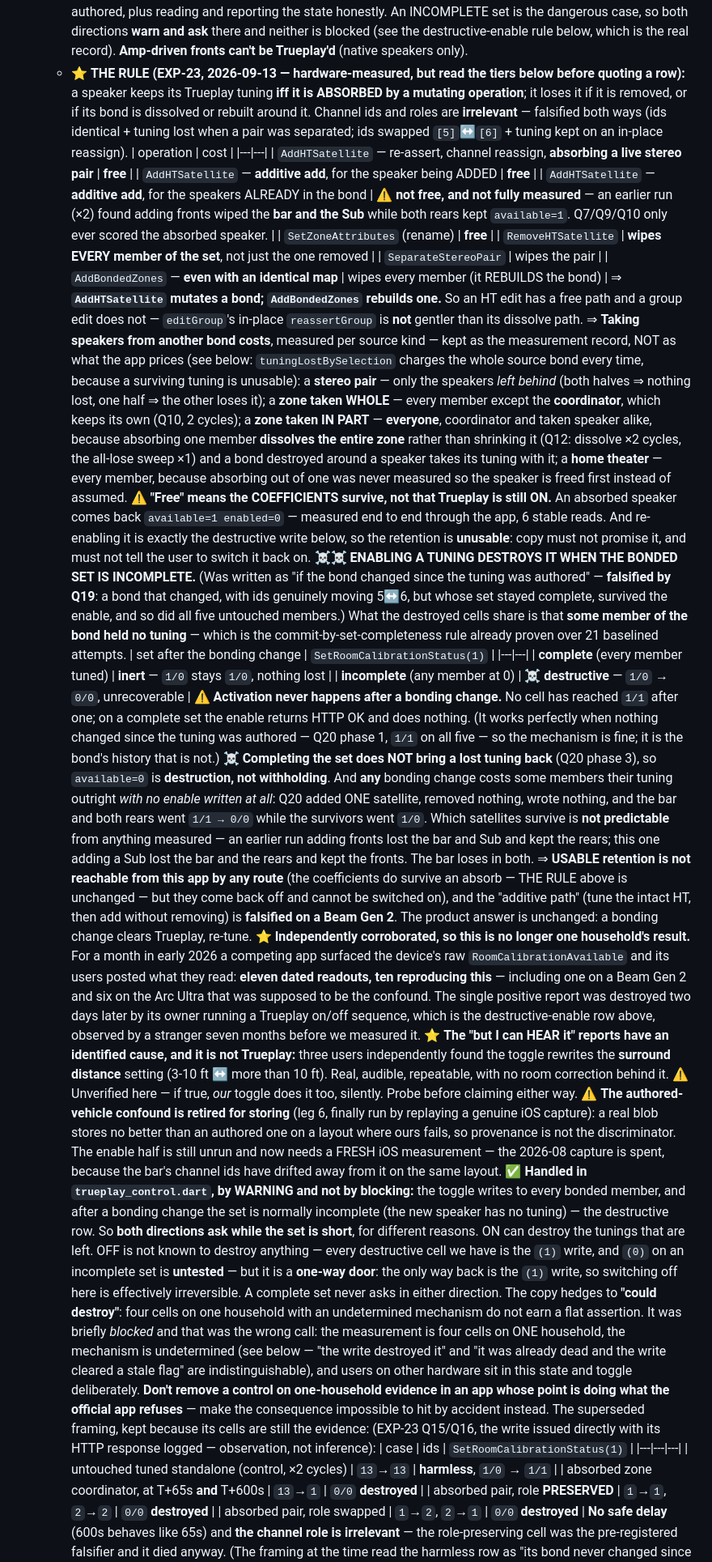
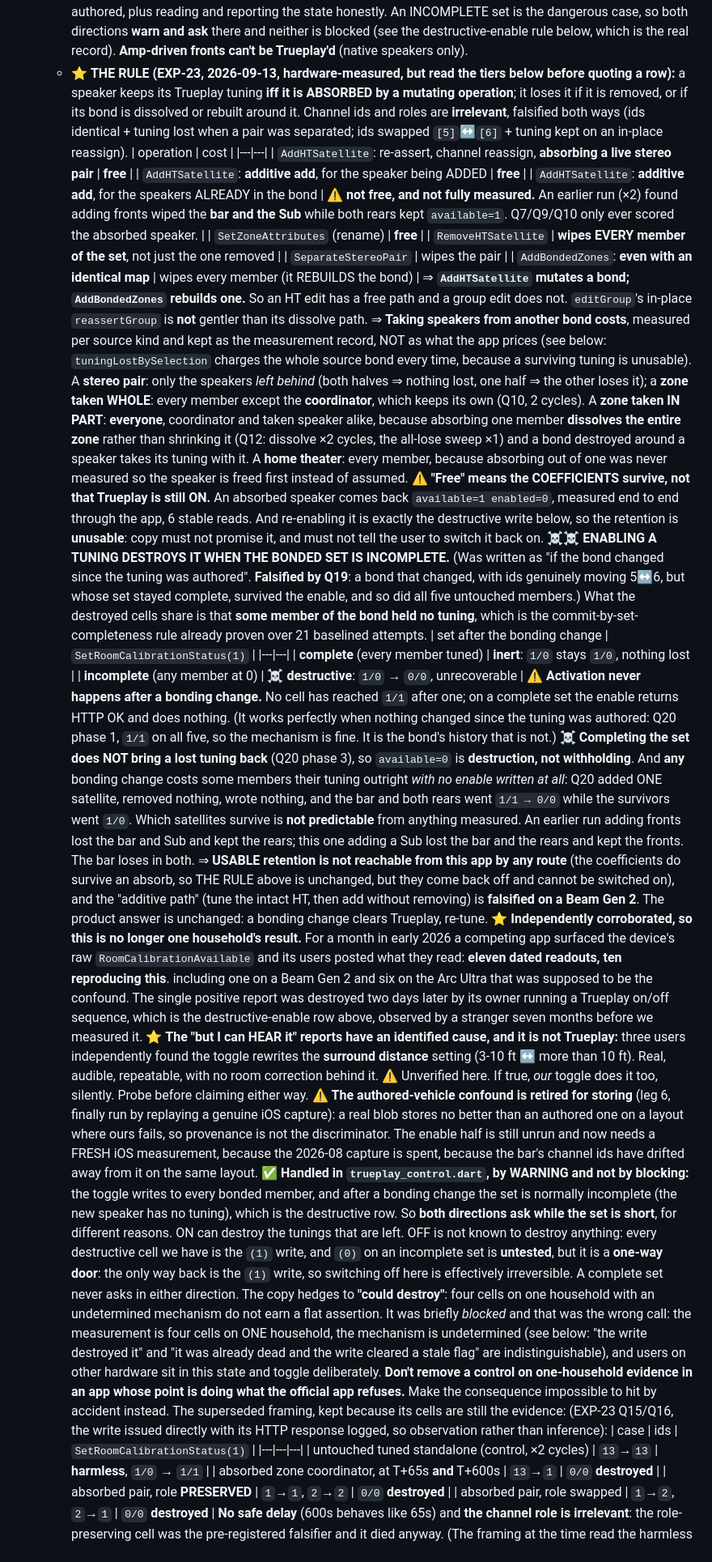
Before and after one commit to CasperVerswijvelt/Sonority, a Markdown page: CLAUDE.md, the part around one of its changes. Shown at 81% size. Rendered like a GitHub page.

```diff
--- a/CLAUDE.md
+++ b/CLAUDE.md
@@ -379,71 +379,71 @@ interpolated) then use it.
     neither is blocked (see the destructive-enable rule below, which is the
     real record).
     **Amp-driven fronts can't be Trueplay'd** (native speakers only).
-  - ⭐ **THE RULE (EXP-23, 2026-09-13 — hardware-measured, but read the tiers below
+  - ⭐ **THE RULE (EXP-23, 2026-09-13, hardware-measured, but read the tiers below
     before quoting a row):** a speaker keeps
     its Trueplay tuning **iff it is ABSORBED by a mutating operation**; it loses it if
     it is removed, or if its bond is dissolved or rebuilt around it. Channel ids and
-    roles are **irrelevant** — falsified both ways (ids identical + tuning lost when a
+    roles are **irrelevant**, falsified both ways (ids identical + tuning lost when a
     pair was separated; ids swapped `[5]`↔`[6]` + tuning kept on an in-place reassign).
     | operation | cost |
     |---|---|
-    | `AddHTSatellite` — re-assert, channel reassign, **absorbing a live stereo pair** | **free** |
-    | `AddHTSatellite` — **additive add**, for the speaker being ADDED | **free** |
-    | `AddHTSatellite` — **additive add**, for the speakers ALREADY in the bond | ⚠️ **not free, and not fully measured** — an earlier run (×2) found adding fronts wiped the **bar and the Sub** while both rears kept `available=1`. Q7/Q9/Q10 only ever scored the absorbed speaker. |
+    | `AddHTSatellite`: re-assert, channel reassign, **absorbing a live stereo pair** | **free** |
+    | `AddHTSatellite`: **additive add**, for the speaker being ADDED | **free** |
+    | `AddHTSatellite`: **additive add**, for the speakers ALREADY in the bond | ⚠️ **not free, and not fully measured.** An earlier run (×2) found adding fronts wiped the **bar and the Sub** while both rears kept `available=1`. Q7/Q9/Q10 only ever scored the absorbed speaker. |
     | `SetZoneAttributes` (rename) | **free** |
     | `RemoveHTSatellite` | **wipes EVERY member of the set**, not just the one removed |
     | `SeparateStereoPair` | wipes the pair |
-    | `AddBondedZones` — **even with an identical map** | wipes every member (it REBUILDS the bond) |
+    | `AddBondedZones`: **even with an identical map** | wipes every member (it REBUILDS the bond) |
     ⇒ **`AddHTSatellite` mutates a bond; `AddBondedZones` rebuilds one.** So an HT edit
-    has a free path and a group edit does not — `editGroup`'s in-place `reassertGroup`
+    has a free path and a group edit does not. `editGroup`'s in-place `reassertGroup`
     is **not** gentler than its dissolve path.
-    ⇒ **Taking speakers from another bond costs**, measured per source kind —
+    ⇒ **Taking speakers from another bond costs**, measured per source kind and
     kept as the measurement record, NOT as what the app prices (see below:
     `tuningLostBySelection` charges the whole source bond every time, because a
-    surviving tuning is unusable): a **stereo pair** — only the speakers
+    surviving tuning is unusable). A **stereo pair**: only the speakers
     *left behind* (both halves ⇒ nothing lost, one half ⇒ the other loses it); a
-    **zone taken WHOLE** — every member except the **coordinator**, which keeps its
-    own (Q10, 2 cycles); a **zone taken IN PART** — **everyone**, coordinator and
+    **zone taken WHOLE**: every member except the **coordinator**, which keeps its
+    own (Q10, 2 cycles). A **zone taken IN PART**: **everyone**, coordinator and
     taken speaker alike, because absorbing one member **dissolves the entire zone**
     rather than shrinking it (Q12: dissolve ×2 cycles, the all-lose sweep ×1) and a
-    bond destroyed around a speaker takes its tuning with it; a **home theater** —
+    bond destroyed around a speaker takes its tuning with it. A **home theater**:
     every member, because absorbing out of one was never measured so the speaker is
     freed first instead of assumed.
     ⚠️ **"Free" means the COEFFICIENTS survive, not that Trueplay is still ON.** An
-    absorbed speaker comes back `available=1 enabled=0` — measured end to end through
+    absorbed speaker comes back `available=1 enabled=0`, measured end to end through
     the app, 6 stable reads. And re-enabling it is exactly the destructive write
     below, so the retention is **unusable**: copy must not promise it, and must
     not tell the user to switch it back on.
     ☠️☠️ **ENABLING A TUNING DESTROYS IT WHEN THE BONDED SET IS INCOMPLETE.** (Was
-    written as "if the bond changed since the tuning was authored" — **falsified by
+    written as "if the bond changed since the tuning was authored". **Falsified by
     Q19**: a bond that changed, with ids genuinely moving 5↔6, but whose set stayed
     complete, survived the enable, and so did all five untouched members.) What the
-    destroyed cells share is that **some member of the bond held no tuning** — which is
+    destroyed cells share is that **some member of the bond held no tuning**, which is
     the commit-by-set-completeness rule already proven over 21 baselined attempts.
     | set after the bonding change | `SetRoomCalibrationStatus(1)` |
     |---|---|
-    | **complete** (every member tuned) | **inert** — `1/0` stays `1/0`, nothing lost |
-    | **incomplete** (any member at 0) | ☠️ **destructive** — `1/0` → `0/0`, unrecoverable |
+    | **complete** (every member tuned) | **inert**: `1/0` stays `1/0`, nothing lost |
+    | **incomplete** (any member at 0) | ☠️ **destructive**: `1/0` → `0/0`, unrecoverable |
     ⚠️ **Activation never happens after a bonding change.** No cell has reached `1/1`
     after one; on a complete set the enable returns HTTP OK and does nothing. (It works
-    perfectly when nothing changed since the tuning was authored — Q20 phase 1, `1/1` on
-    all five — so the mechanism is fine; it is the bond's history that is not.)
+    perfectly when nothing changed since the tuning was authored: Q20 phase 1, `1/1` on
+    all five, so the mechanism is fine. It is the bond's history that is not.)
     ☠️ **Completing the set does NOT bring a lost tuning back** (Q20 phase 3), so
     `available=0` is **destruction, not withholding**. And **any** bonding change costs
     some members their tuning outright *with no enable written at all*: Q20 added ONE
     satellite, removed nothing, wrote nothing, and the bar and both rears went `1/1 → 0/0`
     while the survivors went `1/0`. Which satellites survive is **not predictable** from
-    anything measured — an earlier run adding fronts lost the bar and Sub and kept the
+    anything measured. An earlier run adding fronts lost the bar and Sub and kept the
     rears; this one adding a Sub lost the bar and the rears and kept the fronts. The bar
     loses in both.
     ⇒ **USABLE retention is not reachable from this app by any route** (the
-    coefficients do survive an absorb — THE RULE above is unchanged — but they
+    coefficients do survive an absorb, so THE RULE above is unchanged, but they
     come back off and cannot be switched on), and the "additive path"
     (tune the intact HT, then add without removing) is **falsified on a Beam Gen 2**.
     The product answer is unchanged: a bonding change clears Trueplay, re-tune.
     ⭐ **Independently corroborated, so this is no longer one household's result.** For a
     month in early 2026 a competing app surfaced the device's raw `RoomCalibrationAvailable`
-    and its users posted what they read: **eleven dated readouts, ten reproducing this** —
+    and its users posted what they read: **eleven dated readouts, ten reproducing this**.
     including one on a Beam Gen 2 and six on the Arc Ultra that was supposed to be the
     confound. The single positive report was destroyed two days later by its owner running
     a Trueplay on/off sequence, which is the destructive-enable row above, observed by a
@@ -451,37 +451,37 @@ interpolated) then use it.
     ⭐ **The "but I can HEAR it" reports have an identified cause, and it is not Trueplay:**
     three users independently found the toggle rewrites the **surround distance** setting
     (3-10 ft ↔ more than 10 ft). Real, audible, repeatable, with no room correction behind
-    it. ⚠️ Unverified here — if true, *our* toggle does it too, silently. Probe before
+    it. ⚠️ Unverified here. If true, *our* toggle does it too, silently. Probe before
     claiming either way.
     ⚠️ **The authored-vehicle confound is retired for storing** (leg 6, finally run by
     replaying a genuine iOS capture): a real blob stores no better than an authored one on
     a layout where ours fails, so provenance is not the discriminator. The enable half is
-    still unrun and now needs a FRESH iOS measurement — the 2026-08 capture is spent,
+    still unrun and now needs a FRESH iOS measurement, because the 2026-08 capture is spent,
     because the bar's channel ids have drifted away from it on the same layout.
     ✅ **Handled in `trueplay_control.dart`, by WARNING and not by blocking:** the
     toggle writes to every bonded member, and after a bonding change the set is
-    normally incomplete (the new speaker has no tuning) — the destructive row. So
+    normally incomplete (the new speaker has no tuning), which is the destructive row. So
     **both directions ask while the set is short**, for different reasons. ON can
-    destroy the tunings that are left. OFF is not known to destroy anything — every
+    destroy the tunings that are left. OFF is not known to destroy anything: every
     destructive cell we have is the `(1)` write, and `(0)` on an incomplete set is
-    **untested** — but it is a **one-way door**: the only way back is the `(1)`
+    **untested**, but it is a **one-way door**: the only way back is the `(1)`
     write, so switching off here is effectively irreversible. A complete set never
     asks in either direction. The copy hedges to **"could destroy"**: four cells on
     one household with an undetermined mechanism do not earn a flat assertion. It was briefly *blocked* and that was the wrong call: the
     measurement is four cells on ONE household, the mechanism is undetermined (see
-    below — "the write destroyed it" and "it was already dead and the write cleared
+    below: "the write destroyed it" and "it was already dead and the write cleared
     a stale flag" are indistinguishable), and users on other hardware sit in this
     state and toggle deliberately. **Don't remove a control on one-household
-    evidence in an app whose point is doing what the official app refuses** — make
+    evidence in an app whose point is doing what the official app refuses.** Make
     the consequence impossible to hit by accident instead.
     The superseded framing, kept because its cells are still the evidence: (EXP-23 Q15/Q16, the write issued
-    directly with its HTTP response logged — observation, not inference):
+    directly with its HTTP response logged, so observation rather than inference):
     | case | ids | `SetRoomCalibrationStatus(1)` |
     |---|---|---|
     | untouched tuned standalone (control, ×2 cycles) | `13`→`13` | **harmless**, `1/0` → `1/1` |
     | absorbed zone coordinator, at T+65s **and** T+600s | `13`→`1` | `0/0` **destroyed** |
     | absorbed pair, role **PRESERVED** | `1`→`1`, `2`→`2` | `0/0` **destroyed** |
     | absorbed pair, role swapped | `1`→`2`, `2`→`1` | `0/0` **destroyed** |
-    **No safe delay** (600s behaves like 65s) and **the channel role is irrelevant** —
+    **No safe delay** (600s behaves like 65s) and **the channel role is irrelevant**:
     the role-preserving cell was the pre-registered falsifier and it died anyway.
     (The framing at the time read the harmless row as "its bond never changed since
```
Also changed, not shown: other parts of CLAUDE.md (+30 -31 lines).
